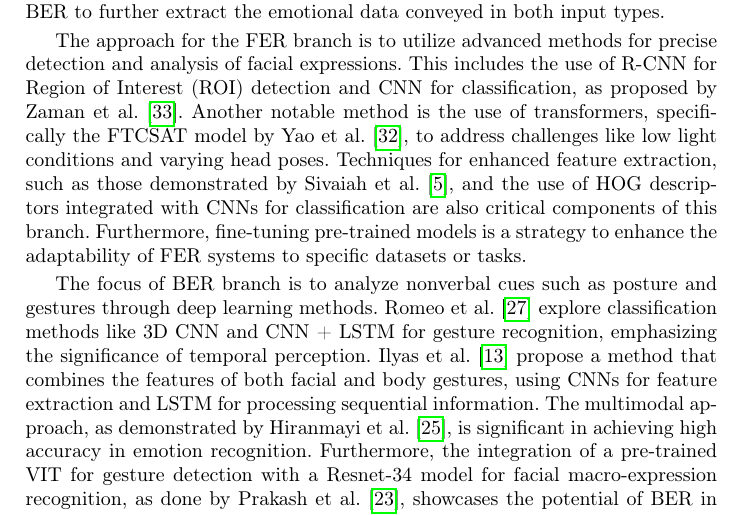
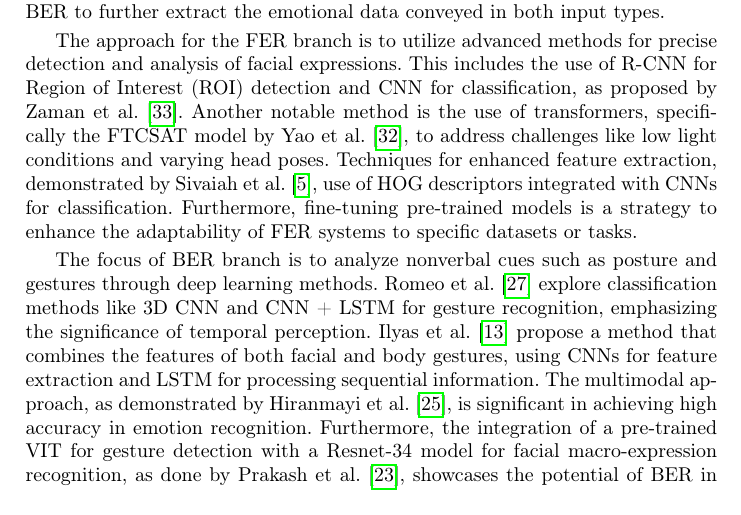
Before and after one commit to RafaelXokito/HCI-Approach-ECA-CV, a LaTeX paper (main.tex): part of page 6 of 10, cut so that both start at the same text. Compiled offline with pdfLaTeX.

Commit message:
Update main.tex

```diff
--- a/main.tex
+++ b/main.tex
@@ -134,7 +134,8 @@ As previously detailed, the system could gather the visual and speech or textual
 % In both NN shall be present a LSTM layer, or ViT layer.
 On the other hand, the visual data, obtained from computer vision, the user's macro-facial expressions and body pose are passed on to a FER network and BER to further extract the emotional data conveyed in both input types.
 
-The approach for the FER branch is to utilize advanced methods for precise detection and analysis of facial expressions. This includes the use of R-CNN for Region of Interest (ROI) detection and CNN for classification, as proposed by Zaman et al.~\cite{Zaman2022}. Another notable method is the use of transformers, specifically the FTCSAT model by Yao et al.~\cite{Yao2023}, to address challenges like low light conditions and varying head poses. Techniques for enhanced feature extraction, such as those demonstrated by Sivaiah et al.~\cite{Bellamkonda2020}, and the use of HOG descriptors integrated with CNNs for classification are also critical components of this branch. Furthermore, fine-tuning pre-trained models is a strategy to enhance the adaptability of FER systems to specific datasets or tasks.
+% TODO -> Falar sobre um caso onde integra LSTM ou Temporal layers para deteção de emoções com FER.
+The approach for the FER branch is to utilize advanced methods for precise detection and analysis of facial expressions. This includes the use of R-CNN for Region of Interest (ROI) detection and CNN for classification, as proposed by Zaman et al.~\cite{Zaman2022}. Another notable method is the use of transformers, specifically the FTCSAT model by Yao et al.~\cite{Yao2023}, to address challenges like low light conditions and varying head poses. Techniques for enhanced feature extraction, demonstrated by Sivaiah et al.~\cite{Bellamkonda2020}, use of HOG descriptors integrated with CNNs for classification. Furthermore, fine-tuning pre-trained models is a strategy to enhance the adaptability of FER systems to specific datasets or tasks.
 
 The focus of BER branch is to analyze nonverbal cues such as posture and gestures through deep learning methods. Romeo et al.~\cite{Romeo2021} explore classification methods like 3D CNN and CNN + LSTM for gesture recognition, emphasizing the significance of temporal perception. Ilyas et al.~\cite{Ilyas2021} propose a method that combines the features of both facial and body gestures, using CNNs for feature extraction and LSTM for processing sequential information. The multimodal approach, as demonstrated by Hiranmayi et al.~\cite{Ranganathan2016}, is significant in achieving high accuracy in emotion recognition. Furthermore, the integration of a pre-trained VIT for gesture detection with a Resnet-34 model for facial macro-expression recognition, as done by Prakash et al.~\cite{Prakash2023}, showcases the potential of BER in complex scenarios like emotion detection in children with autism.
 
```
